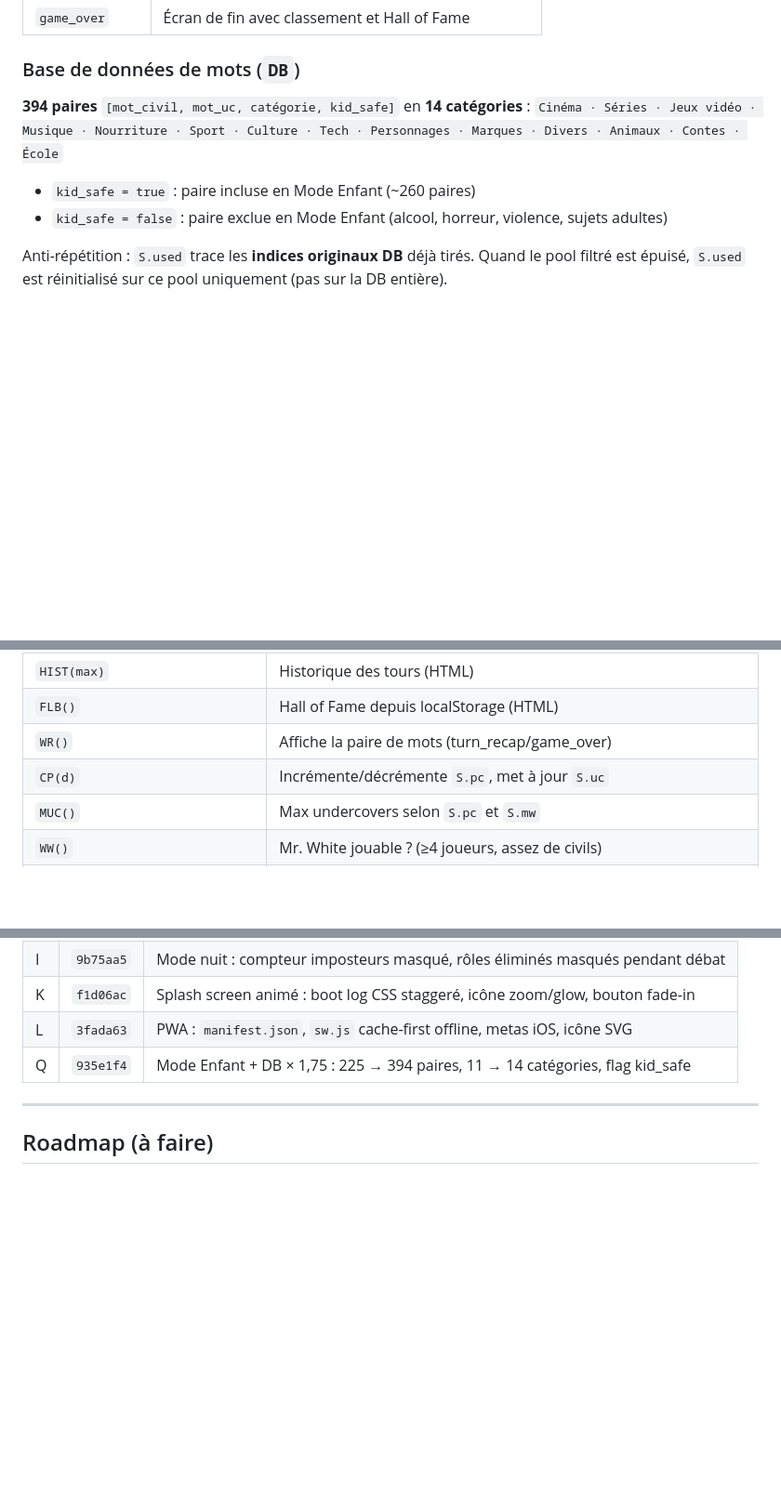
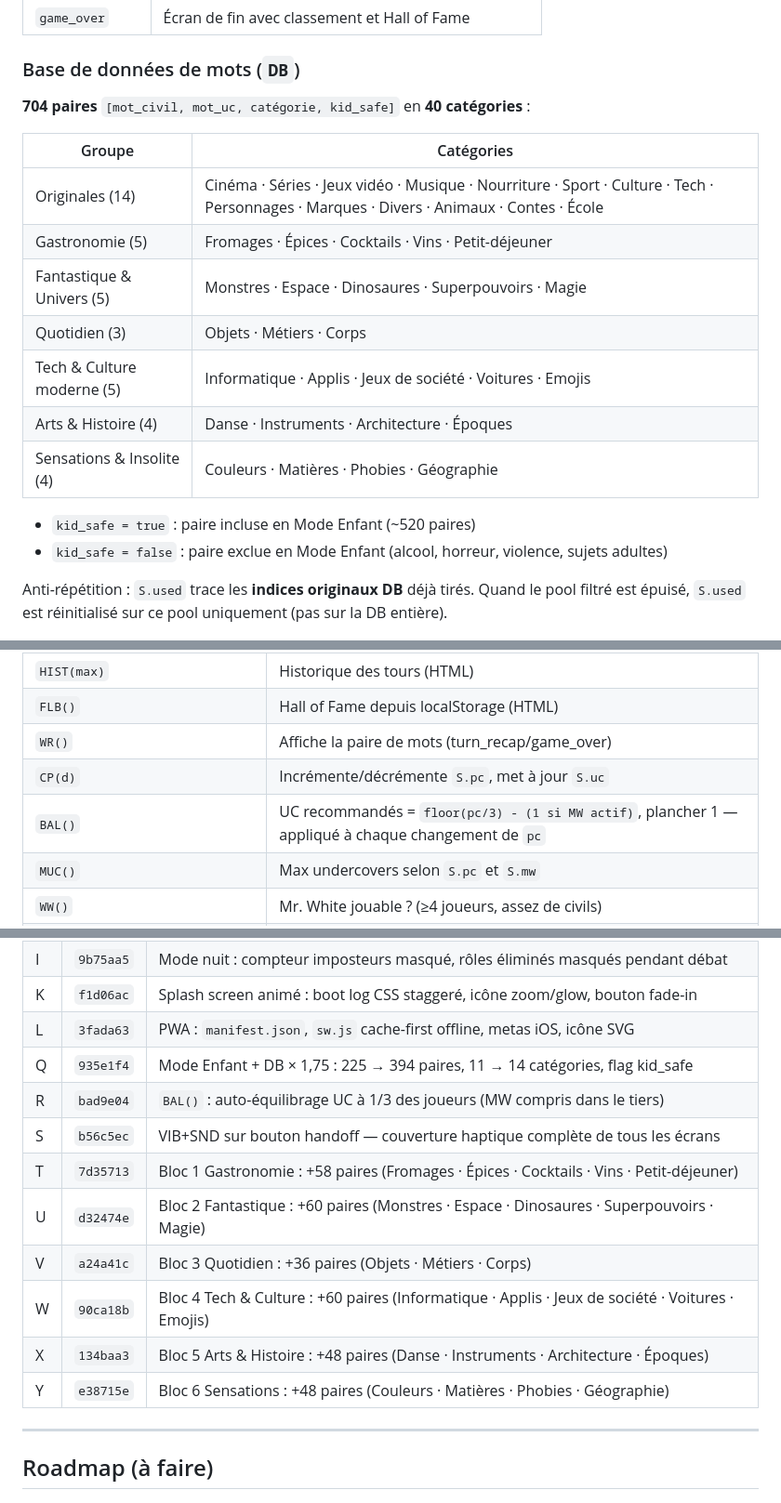
Before and after one commit to JuMANocta/Uc-game, a Markdown page: .claude/PROJECT.md, 3 parts joined by grey strips. Shown at 93% size. Drawn GitHub-style; blank space fills up the shorter version.

```diff
--- a/.claude/PROJECT.md
+++ b/.claude/PROJECT.md
@@ -121,10 +121,19 @@ splash → setup → handoff → reveal → playing → vote → turn_recap →
 
 ### Base de données de mots (`DB`)
 
-**394 paires** `[mot_civil, mot_uc, catégorie, kid_safe]` en **14 catégories** :
-`Cinéma · Séries · Jeux vidéo · Musique · Nourriture · Sport · Culture · Tech · Personnages · Marques · Divers · Animaux · Contes · École`
+**704 paires** `[mot_civil, mot_uc, catégorie, kid_safe]` en **40 catégories** :
 
-- `kid_safe = true` : paire incluse en Mode Enfant (~260 paires)
+| Groupe | Catégories |
+|---|---|
+| Originales (14) | Cinéma · Séries · Jeux vidéo · Musique · Nourriture · Sport · Culture · Tech · Personnages · Marques · Divers · Animaux · Contes · École |
+| Gastronomie (5) | Fromages · Épices · Cocktails · Vins · Petit-déjeuner |
+| Fantastique & Univers (5) | Monstres · Espace · Dinosaures · Superpouvoirs · Magie |
+| Quotidien (3) | Objets · Métiers · Corps |
+| Tech & Culture moderne (5) | Informatique · Applis · Jeux de société · Voitures · Emojis |
+| Arts & Histoire (4) | Danse · Instruments · Architecture · Époques |
+| Sensations & Insolite (4) | Couleurs · Matières · Phobies · Géographie |
+
+- `kid_safe = true` : paire incluse en Mode Enfant (~520 paires)
 - `kid_safe = false` : paire exclue en Mode Enfant (alcool, horreur, violence, sujets adultes)
 
 Anti-répétition : `S.used` trace les **indices originaux DB** déjà tirés. Quand le pool filtré est épuisé, `S.used` est réinitialisé sur ce pool uniquement (pas sur la DB entière).
@@ -155,6 +164,7 @@ Anti-répétition : `S.used` trace les **indices originaux DB** déjà tirés. Q
 | `FLB()` | Hall of Fame depuis localStorage (HTML) |
 | `WR()` | Affiche la paire de mots (turn_recap/game_over) |
 | `CP(d)` | Incrémente/décrémente `S.pc`, met à jour `S.uc` |
+| `BAL()` | UC recommandés = `floor(pc/3) - (1 si MW actif)`, plancher 1 — appliqué à chaque changement de `pc` |
 | `MUC()` | Max undercovers selon `S.pc` et `S.mw` |
 | `WW()` | Mr. White jouable ? (≥4 joueurs, assez de civils) |
 | `CC()` | Nombre de civils calculé |
@@ -198,6 +208,14 @@ Anti-répétition : `S.used` trace les **indices originaux DB** déjà tirés. Q
 | K | `f1d06ac` | Splash screen animé : boot log CSS staggeré, icône zoom/glow, bouton fade-in |
 | L | `3fada63` | PWA : `manifest.json`, `sw.js` cache-first offline, metas iOS, icône SVG |
 | Q | `935e1f4` | Mode Enfant + DB × 1,75 : 225 → 394 paires, 11 → 14 catégories, flag kid_safe |
+| R | `bad9e04` | `BAL()` : auto-équilibrage UC à 1/3 des joueurs (MW compris dans le tiers) |
+| S | `b56c5ec` | VIB+SND sur bouton handoff — couverture haptique complète de tous les écrans |
+| T | `7d35713` | Bloc 1 Gastronomie : +58 paires (Fromages · Épices · Cocktails · Vins · Petit-déjeuner) |
+| U | `d32474e` | Bloc 2 Fantastique : +60 paires (Monstres · Espace · Dinosaures · Superpouvoirs · Magie) |
+| V | `a24a41c` | Bloc 3 Quotidien : +36 paires (Objets · Métiers · Corps) |
+| W | `90ca18b` | Bloc 4 Tech & Culture : +60 paires (Informatique · Applis · Jeux de société · Voitures · Emojis) |
+| X | `134baa3` | Bloc 5 Arts & Histoire : +48 paires (Danse · Instruments · Architecture · Époques) |
+| Y | `e38715e` | Bloc 6 Sensations : +48 paires (Couleurs · Matières · Phobies · Géographie) |
 
 ---
 
```
Also changed, not shown: README.md (+12 -4 lines).
